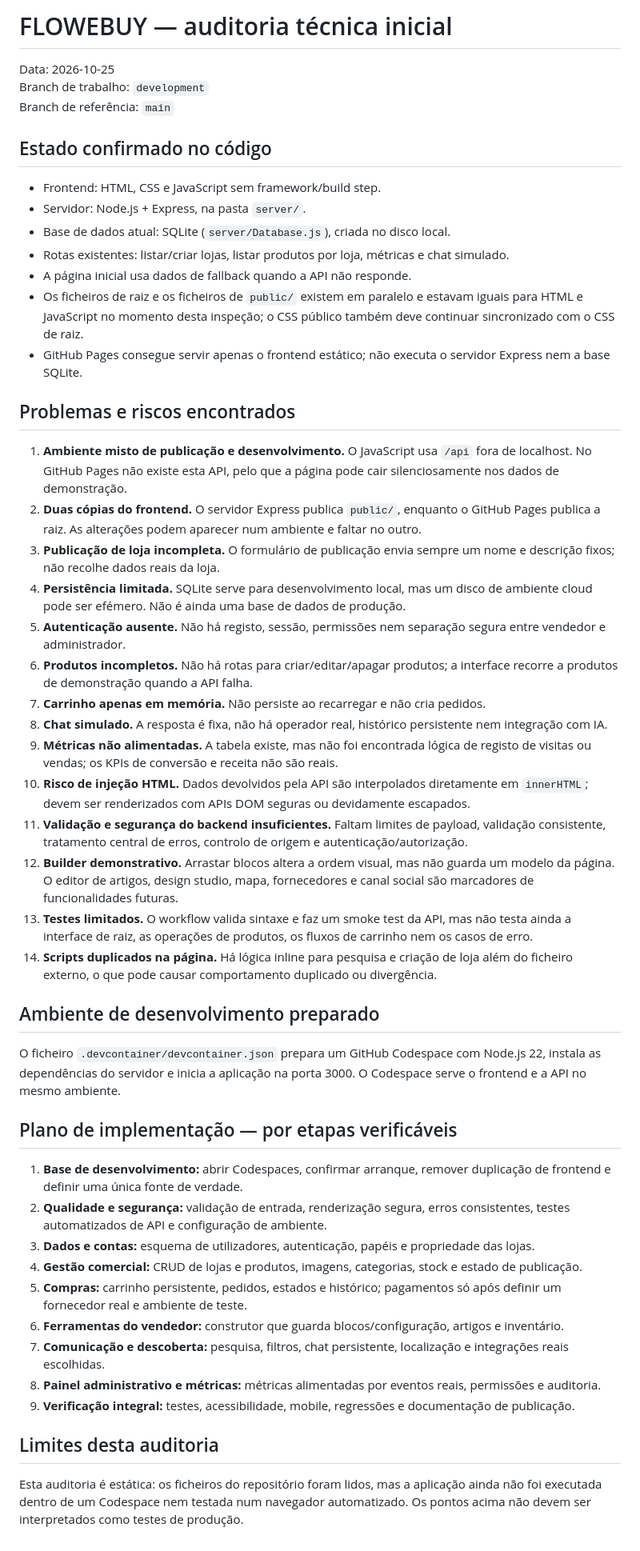
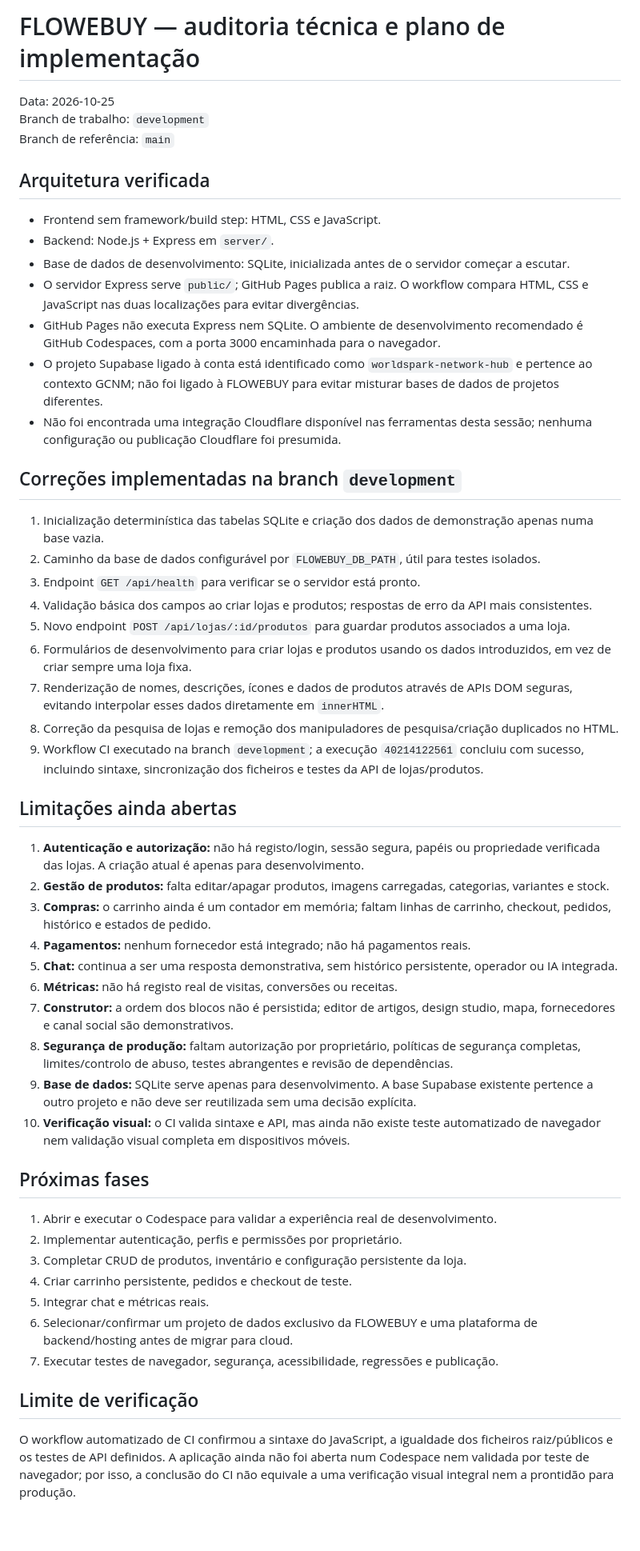
Before and after one commit to tonybenjamimfernando-oss/FWY, a Markdown page: docs/TECHNICAL_AUDIT.md, the part around the change. Shown at 80% size. Drawn GitHub-style.

Commit message:
Record implemented fixes and remaining marketplace work

```diff
--- a/docs/TECHNICAL_AUDIT.md
+++ b/docs/TECHNICAL_AUDIT.md
@@ -1,52 +1,54 @@
-# FLOWEBUY — auditoria técnica inicial
+# FLOWEBUY — auditoria técnica e plano de implementação
 
 Data: 2026-10-25
 Branch de trabalho: `development`
 Branch de referência: `main`
 
-## Estado confirmado no código
+## Arquitetura verificada
 
-- Frontend: HTML, CSS e JavaScript sem framework/build step.
-- Servidor: Node.js + Express, na pasta `server/`.
-- Base de dados atual: SQLite (`server/Database.js`), criada no disco local.
-- Rotas existentes: listar/criar lojas, listar produtos por loja, métricas e chat simulado.
-- A página inicial usa dados de fallback quando a API não responde.
-- Os ficheiros de raiz e os ficheiros de `public/` existem em paralelo e estavam iguais para HTML e JavaScript no momento desta inspeção; o CSS público também deve continuar sincronizado com o CSS de raiz.
-- GitHub Pages consegue servir apenas o frontend estático; não executa o servidor Express nem a base SQLite.
+- Frontend sem framework/build step: HTML, CSS e JavaScript.
+- Backend: Node.js + Express em `server/`.
+- Base de dados de desenvolvimento: SQLite, inicializada antes de o servidor começar a escutar.
+- O servidor Express serve `public/`; GitHub Pages publica a raiz. O workflow compara HTML, CSS e JavaScript nas duas localizações para evitar divergências.
+- GitHub Pages não executa Express nem SQLite. O ambiente de desenvolvimento recomendado é GitHub Codespaces, com a porta 3000 encaminhada para o navegador.
+- O projeto Supabase ligado à conta está identificado como `worldspark-network-hub` e pertence ao contexto GCNM; não foi ligado à FLOWEBUY para evitar misturar bases de dados de projetos diferentes.
+- Não foi encontrada uma integração Cloudflare disponível nas ferramentas desta sessão; nenhuma configuração ou publicação Cloudflare foi presumida.
 
-## Problemas e riscos encontrados
+## Correções implementadas na branch `development`
 
-1. **Ambiente misto de publicação e desenvolvimento.** O JavaScript usa `/api` fora de localhost. No GitHub Pages não existe esta API, pelo que a página pode cair silenciosamente nos dados de demonstração.
-2. **Duas cópias do frontend.** O servidor Express publica `public/`, enquanto o GitHub Pages publica a raiz. As alterações podem aparecer num ambiente e faltar no outro.
-3. **Publicação de loja incompleta.** O formulário de publicação envia sempre um nome e descrição fixos; não recolhe dados reais da loja.
-4. **Persistência limitada.** SQLite serve para desenvolvimento local, mas um disco de ambiente cloud pode ser efémero. Não é ainda uma base de dados de produção.
-5. **Autenticação ausente.** Não há registo, sessão, permissões nem separação segura entre vendedor e administrador.
-6. **Produtos incompletos.** Não há rotas para criar/editar/apagar produtos; a interface recorre a produtos de demonstração quando a API falha.
-7. **Carrinho apenas em memória.** Não persiste ao recarregar e não cria pedidos.
-8. **Chat simulado.** A resposta é fixa, não há operador real, histórico persistente nem integração com IA.
-9. **Métricas não alimentadas.** A tabela existe, mas não foi encontrada lógica de registo de visitas ou vendas; os KPIs de conversão e receita não são reais.
-10. **Risco de injeção HTML.** Dados devolvidos pela API são interpolados diretamente em `innerHTML`; devem ser renderizados com APIs DOM seguras ou devidamente escapados.
-11. **Validação e segurança do backend insuficientes.** Faltam limites de payload, validação consistente, tratamento central de erros, controlo de origem e autenticação/autorização.
-12. **Builder demonstrativo.** Arrastar blocos altera a ordem visual, mas não guarda um modelo da página. O editor de artigos, design studio, mapa, fornecedores e canal social são marcadores de funcionalidades futuras.
-13. **Testes limitados.** O workflow valida sintaxe e faz um smoke test da API, mas não testa ainda a interface de raiz, as operações de produtos, os fluxos de carrinho nem os casos de erro.
-14. **Scripts duplicados na página.** Há lógica inline para pesquisa e criação de loja além do ficheiro externo, o que pode causar comportamento duplicado ou divergência.
+1. Inicialização determinística das tabelas SQLite e criação dos dados de demonstração apenas numa base vazia.
+2. Caminho da base de dados configurável por `FLOWEBUY_DB_PATH`, útil para testes isolados.
+3. Endpoint `GET /api/health` para verificar se o servidor está pronto.
+4. Validação básica dos campos ao criar lojas e produtos; respostas de erro da API mais consistentes.
+5. Novo endpoint `POST /api/lojas/:id/produtos` para guardar produtos associados a uma loja.
+6. Formulários de desenvolvimento para criar lojas e produtos usando os dados introduzidos, em vez de criar sempre uma loja fixa.
+7. Renderização de nomes, descrições, ícones e dados de produtos através de APIs DOM seguras, evitando interpolar esses dados diretamente em `innerHTML`.
+8. Correção da pesquisa de lojas e remoção dos manipuladores de pesquisa/criação duplicados no HTML.
+9. Workflow CI executado na branch `development`; a execução `40214122561` concluiu com sucesso, incluindo sintaxe, sincronização dos ficheiros e testes da API de lojas/produtos.
 
-## Ambiente de desenvolvimento preparado
+## Limitações ainda abertas
 
-O ficheiro `.devcontainer/devcontainer.json` prepara um GitHub Codespace com Node.js 22, instala as dependências do servidor e inicia a aplicação na porta 3000. O Codespace serve o frontend e a API no mesmo ambiente.
+1. **Autenticação e autorização:** não há registo/login, sessão segura, papéis ou propriedade verificada das lojas. A criação atual é apenas para desenvolvimento.
+2. **Gestão de produtos:** falta editar/apagar produtos, imagens carregadas, categorias, variantes e stock.
+3. **Compras:** o carrinho ainda é um contador em memória; faltam linhas de carrinho, checkout, pedidos, histórico e estados de pedido.
+4. **Pagamentos:** nenhum fornecedor está integrado; não há pagamentos reais.
+5. **Chat:** continua a ser uma resposta demonstrativa, sem histórico persistente, operador ou IA integrada.
+6. **Métricas:** não há registo real de visitas, conversões ou receitas.
+7. **Construtor:** a ordem dos blocos não é persistida; editor de artigos, design studio, mapa, fornecedores e canal social são demonstrativos.
+8. **Segurança de produção:** faltam autorização por proprietário, políticas de segurança completas, limites/controlo de abuso, testes abrangentes e revisão de dependências.
+9. **Base de dados:** SQLite serve apenas para desenvolvimento. A base Supabase existente pertence a outro projeto e não deve ser reutilizada sem uma decisão explícita.
+10. **Verificação visual:** o CI valida sintaxe e API, mas ainda não existe teste automatizado de navegador nem validação visual completa em dispositivos móveis.
 
-## Plano de implementação — por etapas verificáveis
+## Próximas fases
 
-1. **Base de desenvolvimento:** abrir Codespaces, confirmar arranque, remover duplicação de frontend e definir uma única fonte de verdade.
-2. **Qualidade e segurança:** validação de entrada, renderização segura, erros consistentes, testes automatizados de API e configuração de ambiente.
-3. **Dados e contas:** esquema de utilizadores, autenticação, papéis e propriedade das lojas.
-4. **Gestão comercial:** CRUD de lojas e produtos, imagens, categorias, stock e estado de publicação.
-5. **Compras:** carrinho persistente, pedidos, estados e histórico; pagamentos só após definir um fornecedor real e ambiente de teste.
-6. **Ferramentas do vendedor:** construtor que guarda blocos/configuração, artigos e inventário.
-7. **Comunicação e descoberta:** pesquisa, filtros, chat persistente, localização e integrações reais escolhidas.
-8. **Painel administrativo e métricas:** métricas alimentadas por eventos reais, permissões e auditoria.
-9. **Verificação integral:** testes, acessibilidade, mobile, regressões e documentação de publicação.
+1. Abrir e executar o Codespace para validar a experiência real de desenvolvimento.
+2. Implementar autenticação, perfis e permissões por proprietário.
+3. Completar CRUD de produtos, inventário e configuração persistente da loja.
+4. Criar carrinho persistente, pedidos e checkout de teste.
+5. Integrar chat e métricas reais.
+6. Selecionar/confirmar um projeto de dados exclusivo da FLOWEBUY e uma plataforma de backend/hosting antes de migrar para cloud.
+7. Executar testes de navegador, segurança, acessibilidade, regressões e publicação.
 
-## Limites desta auditoria
+## Limite de verificação
 
-Esta auditoria é estática: os ficheiros do repositório foram lidos, mas a aplicação ainda não foi executada dentro de um Codespace nem testada num navegador automatizado. Os pontos acima não devem ser interpretados como testes de produção.
+O workflow automatizado de CI confirmou a sintaxe do JavaScript, a igualdade dos ficheiros raiz/públicos e os testes de API definidos. A aplicação ainda não foi aberta num Codespace nem validada por teste de navegador; por isso, a conclusão do CI não equivale a uma verificação visual integral nem a prontidão para produção.
```
